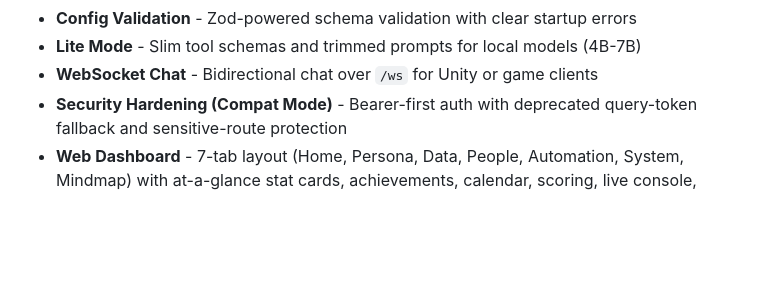
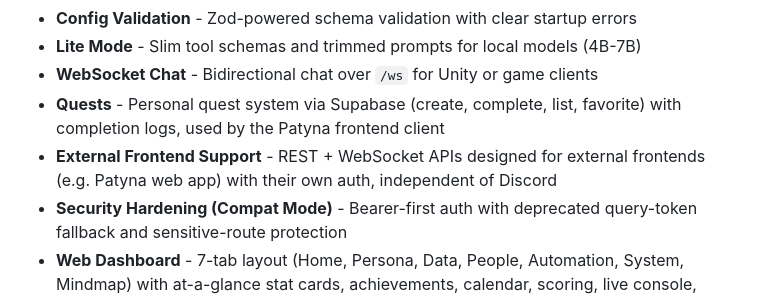
Before and after one commit to typhoidcoma/Aelora, a Markdown page: README.md, the part around the change. Drawn GitHub-style; folded sections open; blank space fills up the shorter version.

Commit message:
feat: add quests feature and external frontend support to README

```diff
--- a/README.md
+++ b/README.md
@@ -42,6 +42,8 @@ Aelora is an LLM-powered Discord bot built as part of the Aeveon creative univer
 - **Config Validation** - Zod-powered schema validation with clear startup errors
 - **Lite Mode** - Slim tool schemas and trimmed prompts for local models (4B-7B)
 - **WebSocket Chat** - Bidirectional chat over `/ws` for Unity or game clients
+- **Quests** - Personal quest system via Supabase (create, complete, list, favorite) with completion logs, used by the Patyna frontend client
+- **External Frontend Support** - REST + WebSocket APIs designed for external frontends (e.g. Patyna web app) with their own auth, independent of Discord
 - **Security Hardening (Compat Mode)** - Bearer-first auth with deprecated query-token fallback and sensitive-route protection
 - **Web Dashboard** - 7-tab layout (Home, Persona, Data, People, Automation, System, Mindmap) with at-a-glance stat cards, achievements, calendar, scoring, live console, real-time LLM conversation visualization, and full data management
 - **Auto-Restart** - Process wrapper with graceful reboot via exit code signal
```
Also changed, not shown: ARCHITECTURE.md (+4 -1 lines).
